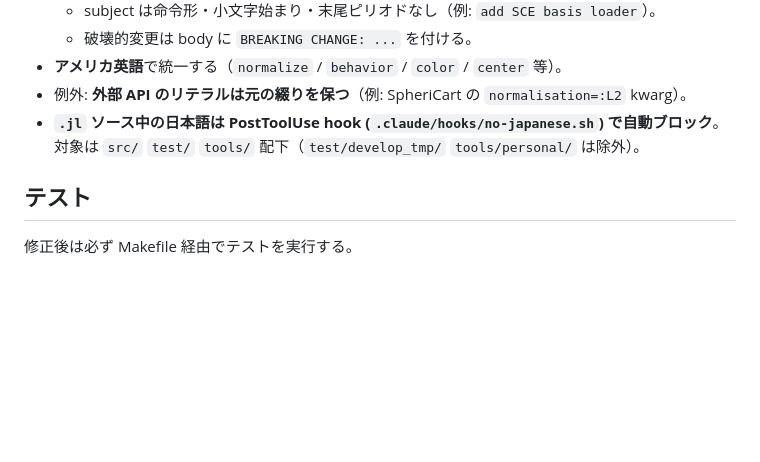
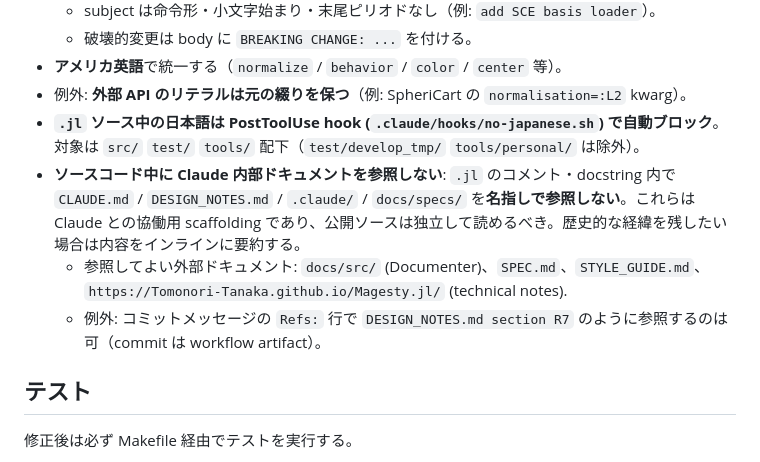
Before and after one commit to Tomonori-Tanaka/Magesty.jl, a Markdown page: CLAUDE.md, the part around the change. Drawn GitHub-style; blank space fills up the shorter version.

Commit message:
docs(claude): forbid source citations of Claude-internal workflow docs
Add a rule under the language section: .jl comments and docstrings
must not name CLAUDE.md, DESIGN_NOTES.md, .claude/, or docs/specs/.
The public source should read independently of the Claude-collab
scaffolding. Cite public-facing references (docs/src/, SPEC.md,
technical-notes site) instead, or inline the relevant prose. The
existing rule about Japanese characters in source already had a hook
guard; this new rule does not (yet), so it depends on human review /
the contributor remembering it.

Refs: CLAUDE.md "言語・用語規約" section.

Co-Authored-By: Claude Opus 4.7 (1M context) <noreply@anthropic.com>

```diff
--- a/CLAUDE.md
+++ b/CLAUDE.md
@@ -37,6 +37,9 @@
 - **アメリカ英語**で統一する（`normalize` / `behavior` / `color` / `center` 等）。
 - 例外: **外部 API のリテラルは元の綴りを保つ**（例: SpheriCart の `normalisation=:L2` kwarg）。
 - **`.jl` ソース中の日本語は PostToolUse hook (`.claude/hooks/no-japanese.sh`) で自動ブロック**。対象は `src/` `test/` `tools/` 配下（`test/develop_tmp/` `tools/personal/` は除外）。
+- **ソースコード中に Claude 内部ドキュメントを参照しない**: `.jl` のコメント・docstring 内で `CLAUDE.md` / `DESIGN_NOTES.md` / `.claude/` / `docs/specs/` を**名指しで参照しない**。これらは Claude との協働用 scaffolding であり、公開ソースは独立して読めるべき。歴史的な経緯を残したい場合は内容をインラインに要約する。
+  - 参照してよい外部ドキュメント: `docs/src/` (Documenter)、`SPEC.md`、`STYLE_GUIDE.md`、`https://Tomonori-Tanaka.github.io/Magesty.jl/` (technical notes).
+  - 例外: コミットメッセージの `Refs:` 行で `DESIGN_NOTES.md section R7` のように参照するのは可（commit は workflow artifact）。
 
 ## テスト
 
```
